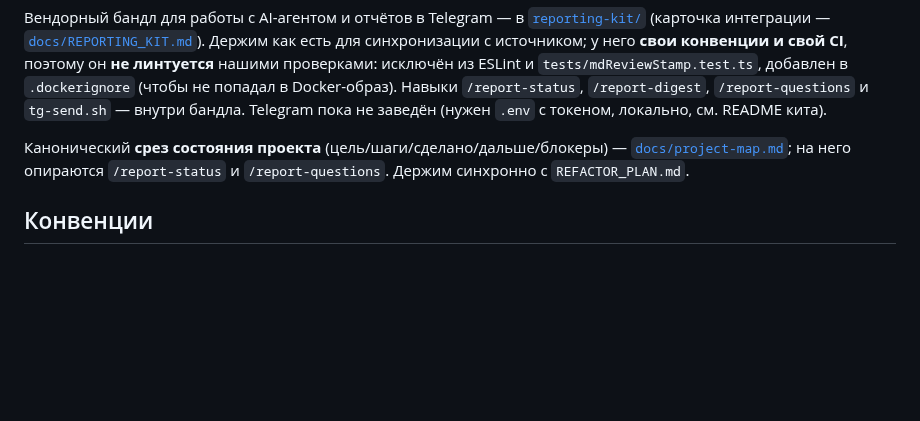
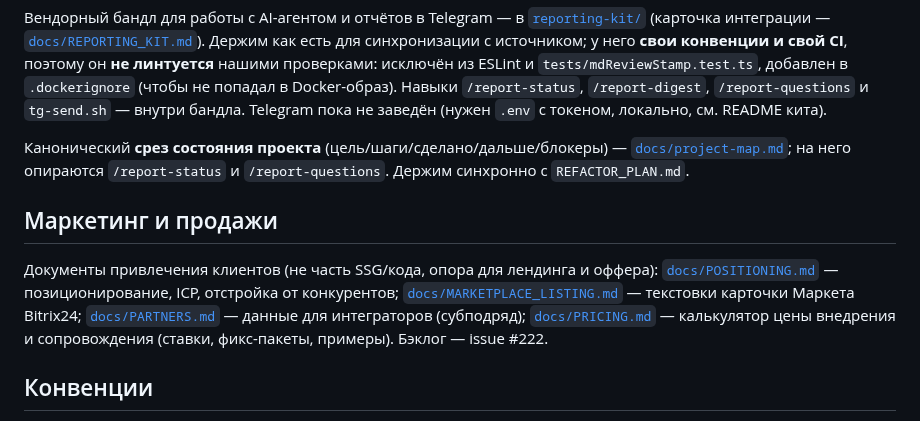
Before and after one commit to bx-shef/client-bank-alfa-by, a Markdown page: CLAUDE.md, the part around the change. Drawn GitHub-style; blank space fills up the shorter version.

```diff
--- a/CLAUDE.md
+++ b/CLAUDE.md
@@ -884,6 +884,15 @@ OG-картинка (`public/og.png`, 1200×630) генерируется из H
 Канонический **срез состояния проекта** (цель/шаги/сделано/дальше/блокеры) — [`docs/project-map.md`](docs/project-map.md);
 на него опираются `/report-status` и `/report-questions`. Держим синхронно с `REFACTOR_PLAN.md`.
 
+## Маркетинг и продажи
+
+Документы привлечения клиентов (не часть SSG/кода, опора для лендинга и оффера):
+[`docs/POSITIONING.md`](docs/POSITIONING.md) — позиционирование, ICP, отстройка от
+конкурентов; [`docs/MARKETPLACE_LISTING.md`](docs/MARKETPLACE_LISTING.md) — текстовки
+карточки Маркета Bitrix24; [`docs/PARTNERS.md`](docs/PARTNERS.md) — данные для
+интеграторов (субподряд); [`docs/PRICING.md`](docs/PRICING.md) — калькулятор цены
+внедрения и сопровождения (ставки, фикс-пакеты, примеры). Бэклог — issue #222.
+
 ## Конвенции
 
 - Комментарии и JSDoc — на английском; пользовательский текст и README — на русском.
```
Also changed, not shown: docs/PARTNERS.md (+11 -5 lines), docs/PRICING.md (added, +273 -0 lines).
